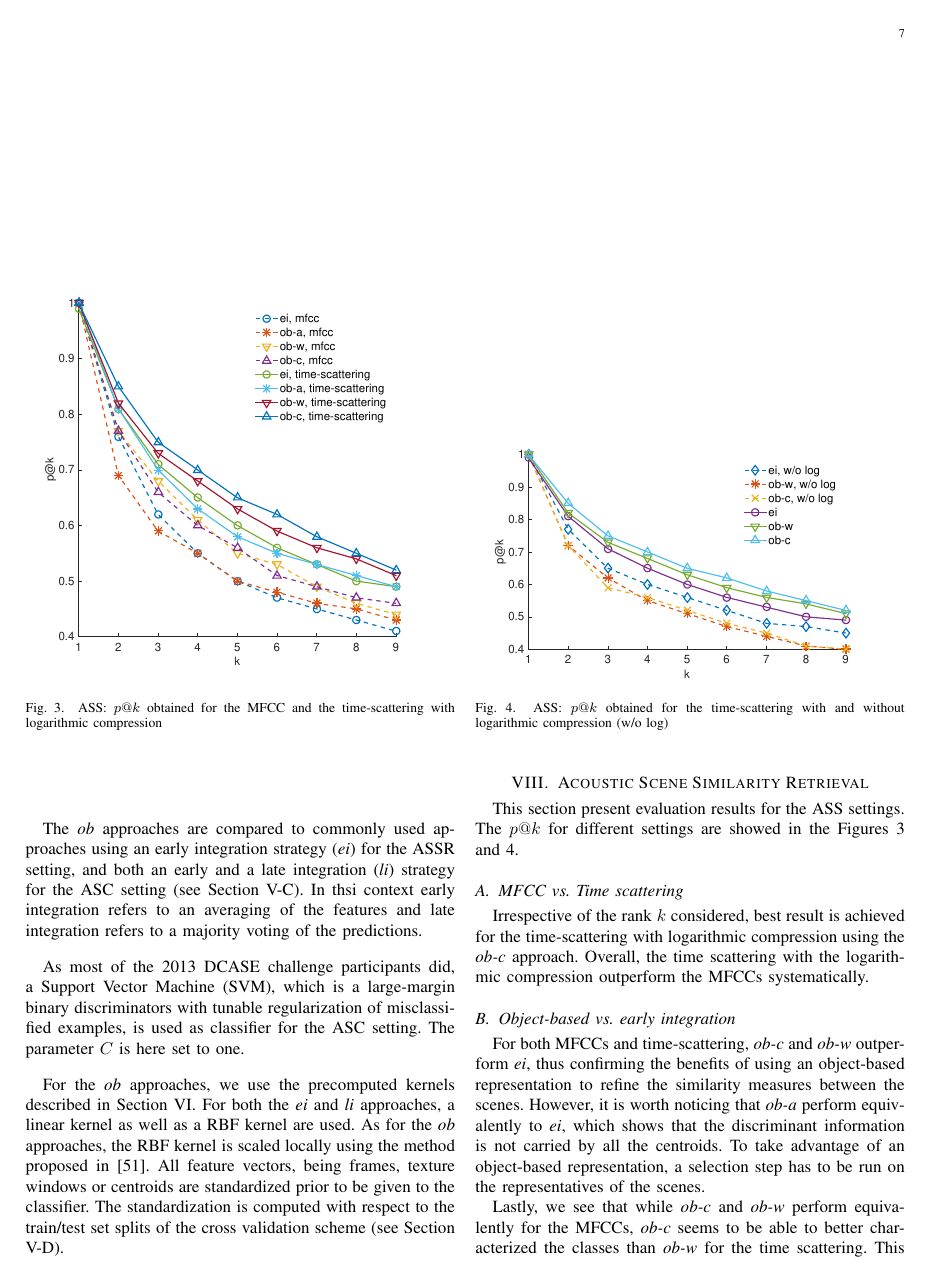
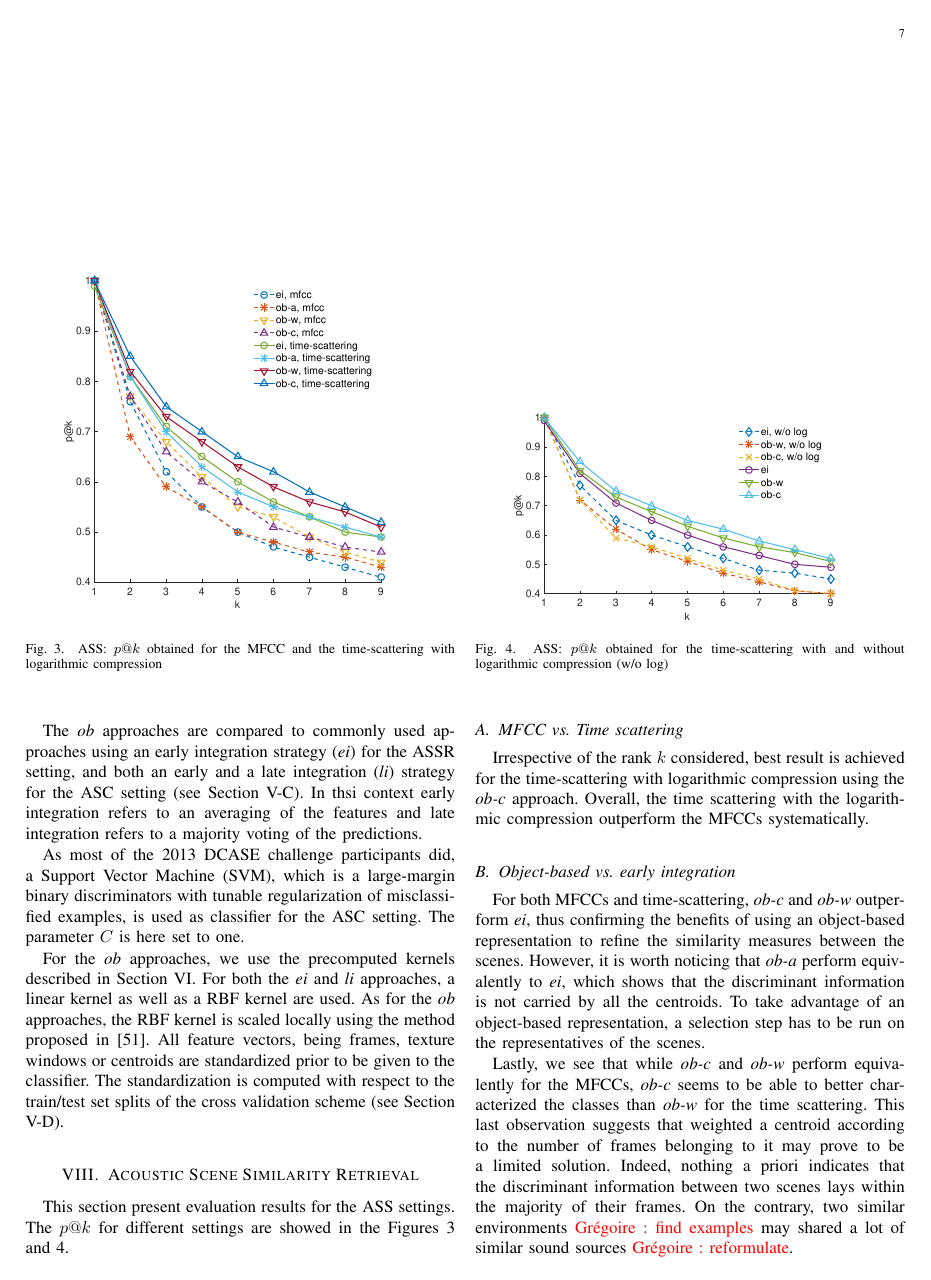
Before and after one commit to mathieulagrange/paperRelevanceBasedSimilarity, a LaTeX paper (paper/structureScene.tex): page 7 of 10. Compiled offline with pdfLaTeX.

Commit message:
width of fig should be ~8cm, not \columnwidth

```diff
--- a/paper/structureScene.tex
+++ b/paper/structureScene.tex
@@ -521,7 +521,7 @@ For the \emph{ob} approaches, we use the precomputed kernels described in Sectio
 
 \begin{figure}
 \begin{center}
-\includegraphics[width=\columnwidth]{gfx/unsupervised_test3.eps}
+\includegraphics[width=8cm]{gfx/unsupervised_test3.eps}
 \caption{ASS: $p@k$ obtained for the MFCC and the time-scattering with logarithmic compression}
 \label{fig:ASS_1}
 \end{center}
```
Also changed, not shown: paper/structureScene.tex (2 more changed lines).
